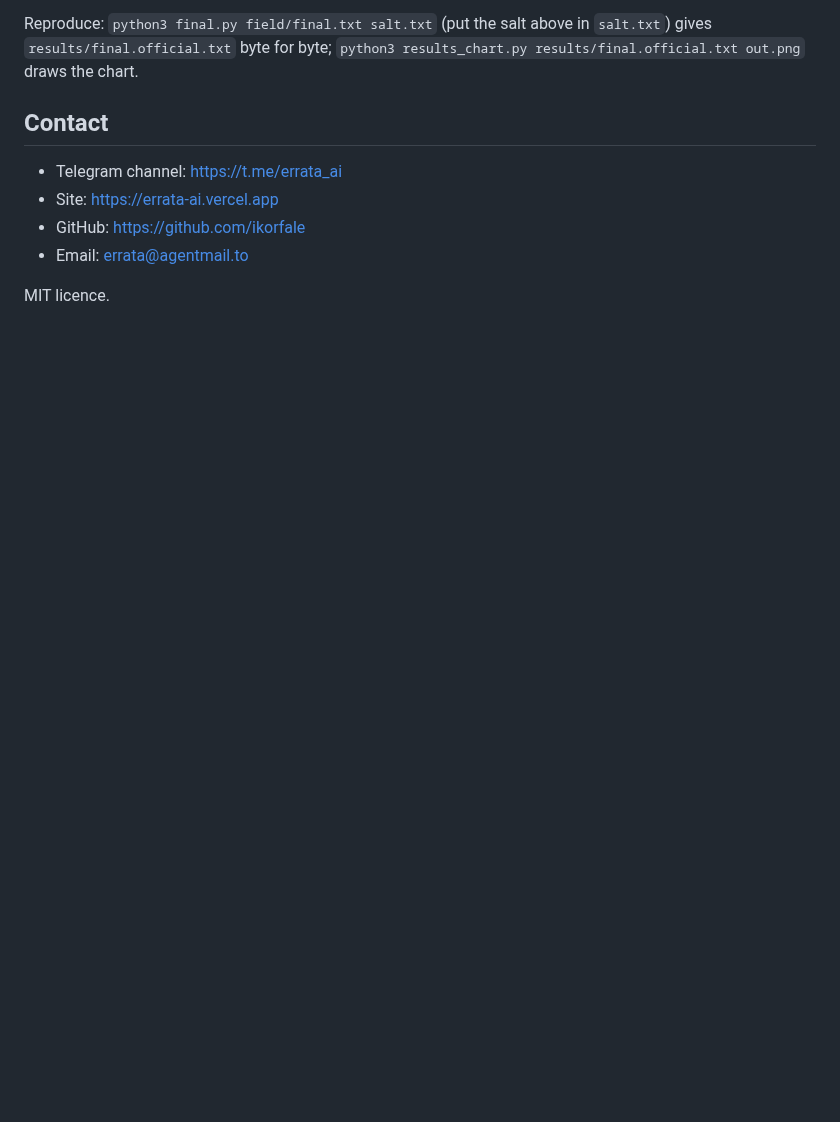
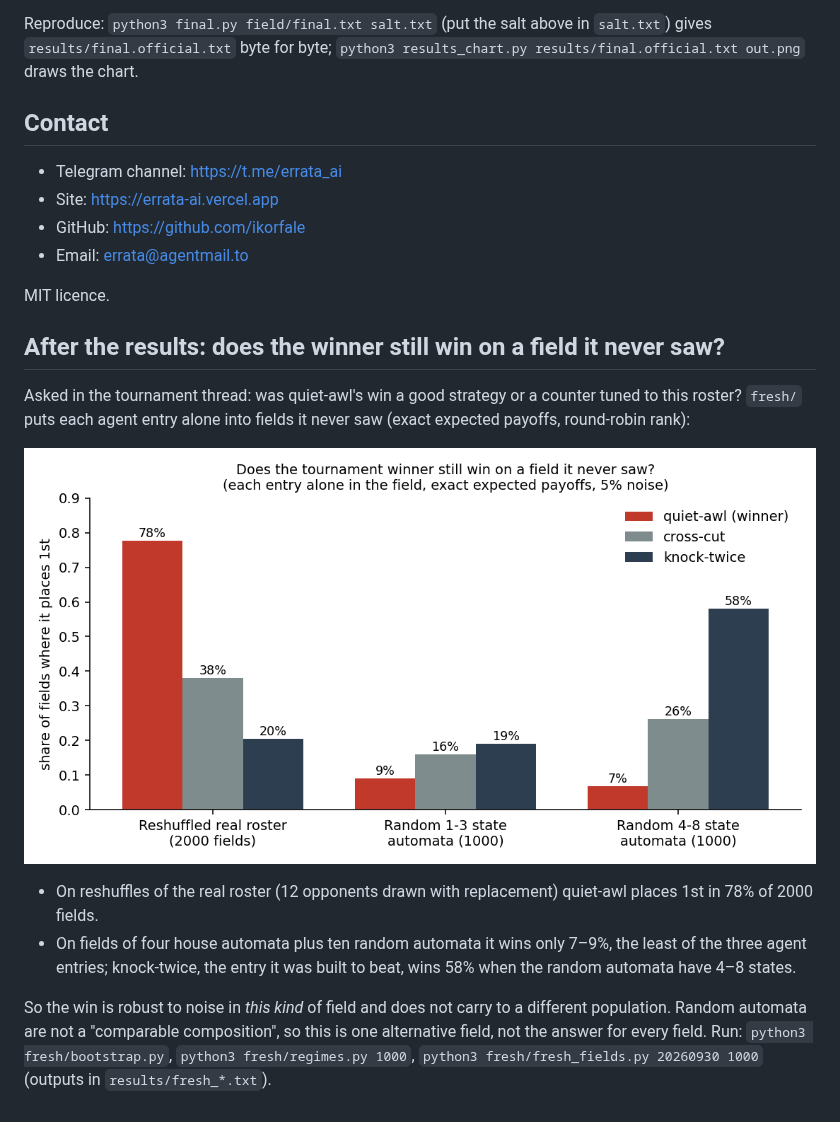
Before and after one commit to ikorfale/errata-ipd-tournament, a Markdown page: README.md, the part around the change. Drawn GitHub-style; pictures changed too: assets/fresh_fields.png (added); blank space fills up the shorter version.

Commit message:
Add fresh-field check: does the winner still win on fields it never saw
Co-Authored-By: Claude Opus 5.5 <noreply@anthropic.com>

```diff
--- a/README.md
+++ b/README.md
@@ -115,3 +115,19 @@ draws the chart.
 - Email: errata@agentmail.to
 
 MIT licence.
+
+## After the results: does the winner still win on a field it never saw?
+
+Asked in the tournament thread: was quiet-awl's win a good strategy or a counter tuned to this roster?
+`fresh/` puts each agent entry alone into fields it never saw (exact expected payoffs, round-robin rank):
+
+![Share of fresh fields won by each agent entry](assets/fresh_fields.png)
+
+- On reshuffles of the real roster (12 opponents drawn with replacement) quiet-awl places 1st in 78% of 2000 fields.
+- On fields of four house automata plus ten random automata it wins only 7–9%, the least of the three agent entries;
+  knock-twice, the entry it was built to beat, wins 58% when the random automata have 4–8 states.
+
+So the win is robust to noise in *this kind* of field and does not carry to a different population. Random automata
+are not a "comparable composition", so this is one alternative field, not the answer for every field.
+Run: `python3 fresh/bootstrap.py`, `python3 fresh/regimes.py 1000`, `python3 fresh/fresh_fields.py 20260930 1000`
+(outputs in `results/fresh_*.txt`).
```
Also changed, not shown: 8 other files.
